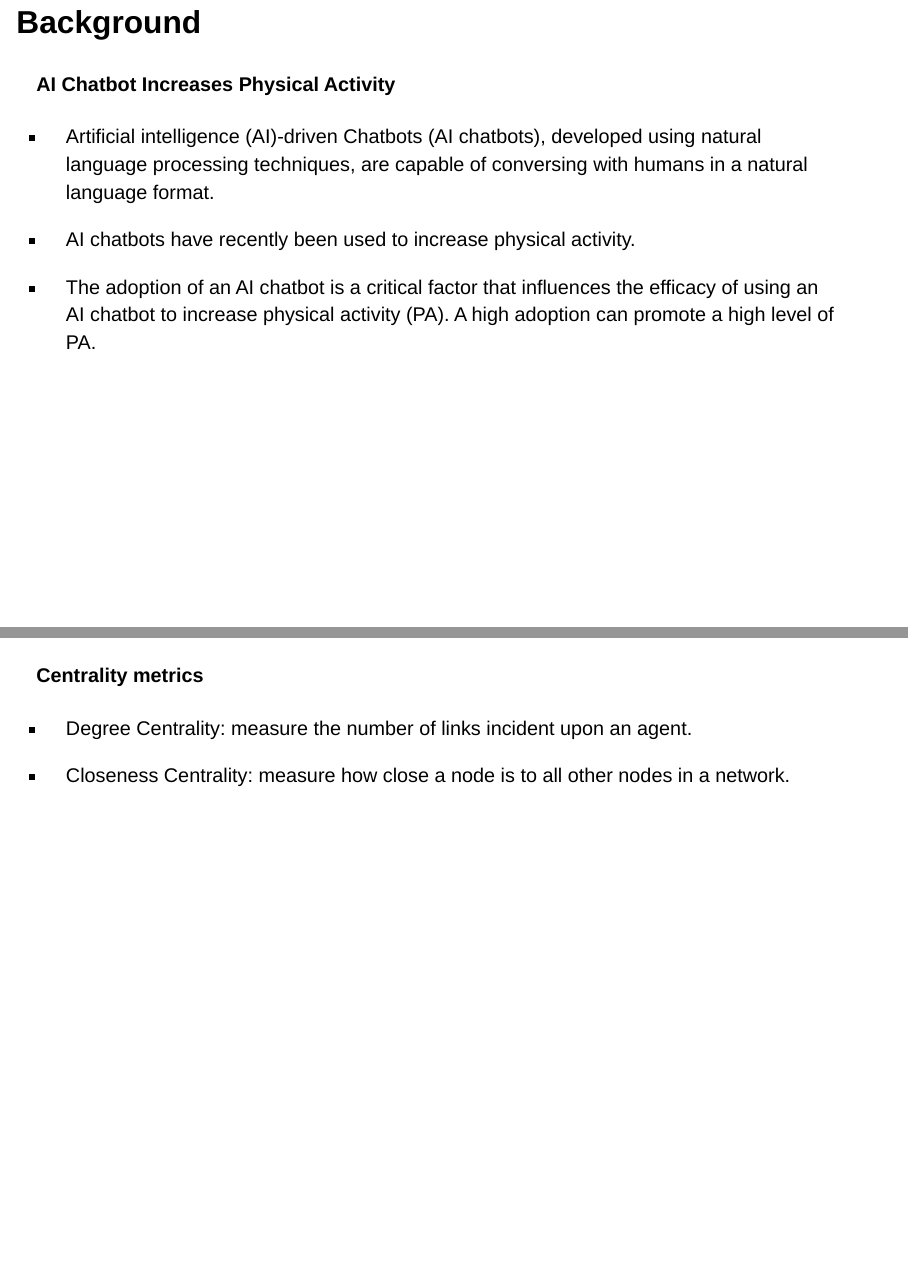
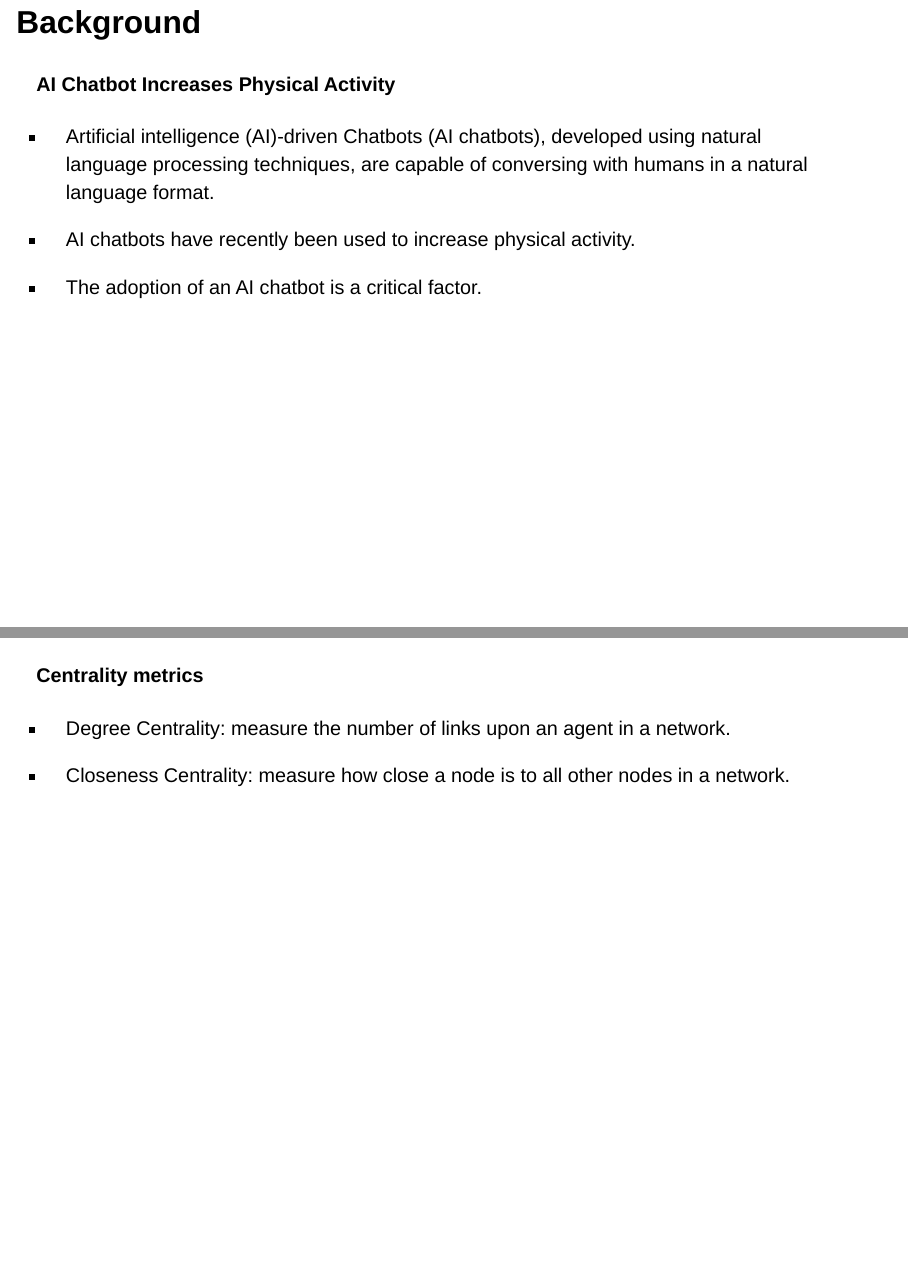
Before and after one commit to karrieFF/SN_AIchatbot_Depression, a Quarto document (misc/final_slides.qmd): pages 2 and 5 of 18, joined at a grey line. Rendered offline with R 4.5, knitr and Pandoc in place of Quarto, with nearby package versions; drawn as Slidy slides in place of the format the file asks for.

Commit message:
update misc file

```diff
--- a/misc/final_slides.qmd
+++ b/misc/final_slides.qmd
@@ -31,7 +31,7 @@ header-includes: |
 
 -   AI chatbots have recently been used to increase physical activity.
 
--   The adoption of an AI chatbot is a critical factor that influences the efficacy of using an AI chatbot to increase physical activity (PA). A high adoption can promote a high level of PA.
+-   The adoption of an AI chatbot is a critical factor.
 :::
 
 ------------------------------------------------------------------------
@@ -55,7 +55,7 @@ header-includes: |
 #### Centrality metrics
 
 ::: incremental
--   Degree Centrality: measure the number of links incident upon an agent.
+-   Degree Centrality: measure the number of links upon an agent in a network.
 
 -   Closeness Centrality: measure how close a node is to all other nodes in a network.
 :::
```
Also changed, not shown: misc/images/clipboard-116291204.png (added), misc/final_slides.qmd (2 more changed lines).
